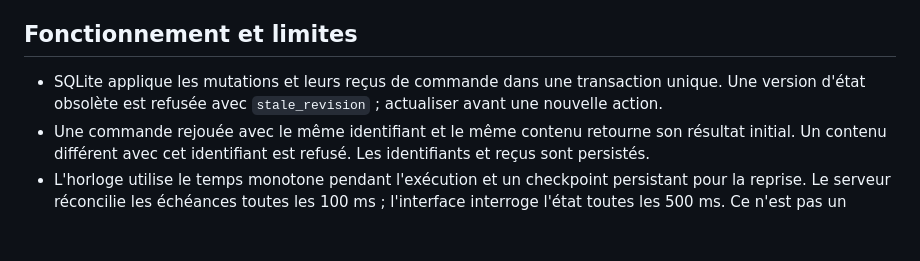
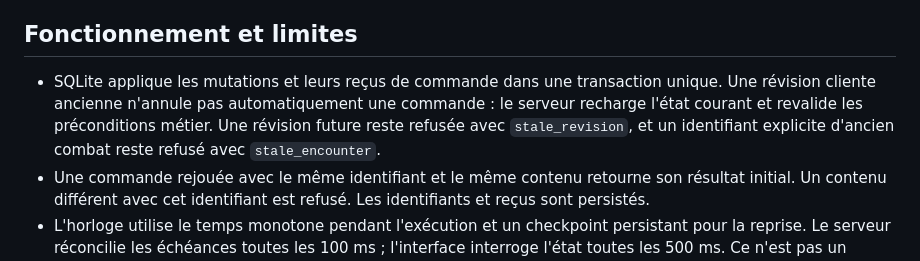
Before and after one commit to dasbap/jeux_RPG, a Markdown page: README.md, the part around the change. GitHub-like rendering; blank space fills up the shorter version.

Commit message:
docs(commands): document current-state revalidation

```diff
--- a/README.md
+++ b/README.md
@@ -126,7 +126,7 @@ Le bot doit afficher les résultats, désactiver les mentions, répondre aux int
 
 ## Fonctionnement et limites
 
-- SQLite applique les mutations et leurs reçus de commande dans une transaction unique. Une version d'état obsolète est refusée avec `stale_revision` ; actualiser avant une nouvelle action.
+- SQLite applique les mutations et leurs reçus de commande dans une transaction unique. Une révision cliente ancienne n'annule pas automatiquement une commande : le serveur recharge l'état courant et revalide les préconditions métier. Une révision future reste refusée avec `stale_revision`, et un identifiant explicite d'ancien combat reste refusé avec `stale_encounter`.
 - Une commande rejouée avec le même identifiant et le même contenu retourne son résultat initial. Un contenu différent avec cet identifiant est refusé. Les identifiants et reçus sont persistés.
 - L'horloge utilise le temps monotone pendant l'exécution et un checkpoint persistant pour la reprise. Le serveur réconcilie les échéances toutes les 100 ms ; l'interface interroge l'état toutes les 500 ms. Ce n'est pas un système temps réel dur.
 - Un personnage ne peut participer qu'à une session active à la fois. Le tutoriel suit un parcours partagé et guidé, avec des sacs et équipements individuels. Les combats évoluent dans la boucle autonome du serveur, avec des positions individuelles ; quitter l’onglet ne met pas un combat en pause. Le monde ouvert, les échanges, les boutiques et les quêtes génériques ne sont pas encore implémentés.
```
